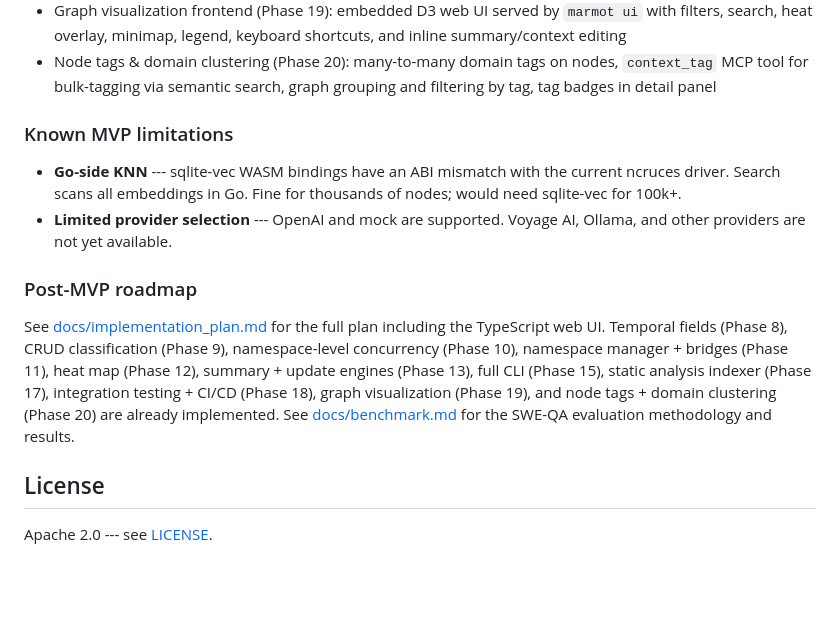
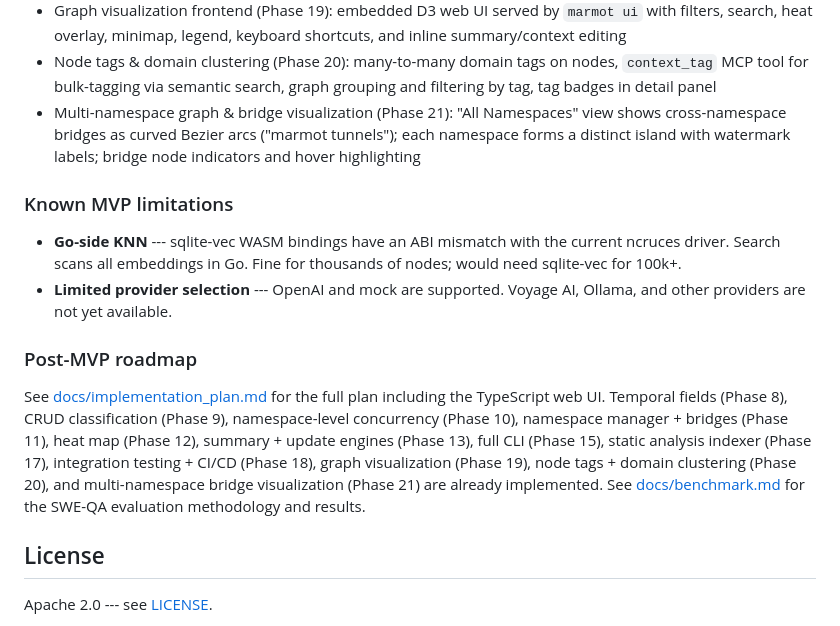
Before and after one commit to Nurozen/context-marmot, a Markdown page: README.md, the part around the change. GitHub-like rendering; blank space fills up the shorter version.

Commit message:
docs: add Phase 21 (multi-namespace bridge visualization) to plan and README
Co-Authored-By: Claude Opus 4.6 <noreply@anthropic.com>

```diff
--- a/README.md
+++ b/README.md
@@ -403,6 +403,7 @@ Evaluated with Claude Sonnet and OpenAI `text-embedding-3-small`. See [docs/benc
 - Static analysis indexer (Phase 17): Go AST indexer (packages, functions, methods, types, interfaces), TypeScript regex-based indexer (classes, interfaces, functions, type aliases), generic file indexer (30+ extensions), `.gitignore` support, incremental indexing with CRUD classification, `marmot index <path>` CLI integration
 - Graph visualization frontend (Phase 19): embedded D3 web UI served by `marmot ui` with filters, search, heat overlay, minimap, legend, keyboard shortcuts, and inline summary/context editing
 - Node tags & domain clustering (Phase 20): many-to-many domain tags on nodes, `context_tag` MCP tool for bulk-tagging via semantic search, graph grouping and filtering by tag, tag badges in detail panel
+- Multi-namespace graph & bridge visualization (Phase 21): "All Namespaces" view shows cross-namespace bridges as curved Bezier arcs ("marmot tunnels"); each namespace forms a distinct island with watermark labels; bridge node indicators and hover highlighting
 
 ### Known MVP limitations
 
@@ -411,7 +412,7 @@ Evaluated with Claude Sonnet and OpenAI `text-embedding-3-small`. See [docs/benc
 
 ### Post-MVP roadmap
 
-See [docs/implementation_plan.md](docs/implementation_plan.md) for the full plan including the TypeScript web UI. Temporal fields (Phase 8), CRUD classification (Phase 9), namespace-level concurrency (Phase 10), namespace manager + bridges (Phase 11), heat map (Phase 12), summary + update engines (Phase 13), full CLI (Phase 15), static analysis indexer (Phase 17), integration testing + CI/CD (Phase 18), graph visualization (Phase 19), and node tags + domain clustering (Phase 20) are already implemented. See [docs/benchmark.md](docs/benchmark.md) for the SWE-QA evaluation methodology and results.
+See [docs/implementation_plan.md](docs/implementation_plan.md) for the full plan including the TypeScript web UI. Temporal fields (Phase 8), CRUD classification (Phase 9), namespace-level concurrency (Phase 10), namespace manager + bridges (Phase 11), heat map (Phase 12), summary + update engines (Phase 13), full CLI (Phase 15), static analysis indexer (Phase 17), integration testing + CI/CD (Phase 18), graph visualization (Phase 19), node tags + domain clustering (Phase 20), and multi-namespace bridge visualization (Phase 21) are already implemented. See [docs/benchmark.md](docs/benchmark.md) for the SWE-QA evaluation methodology and results.
 
 ## License
 
```
Also changed, not shown: docs/implementation_plan.md (+16 -0 lines).
